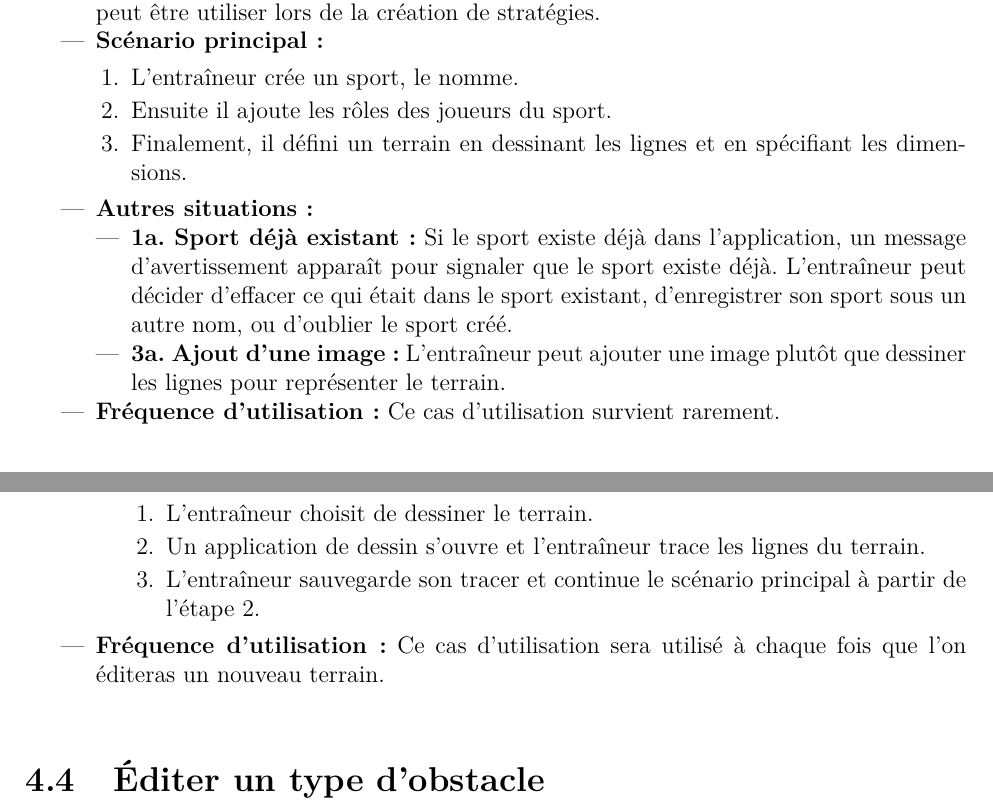
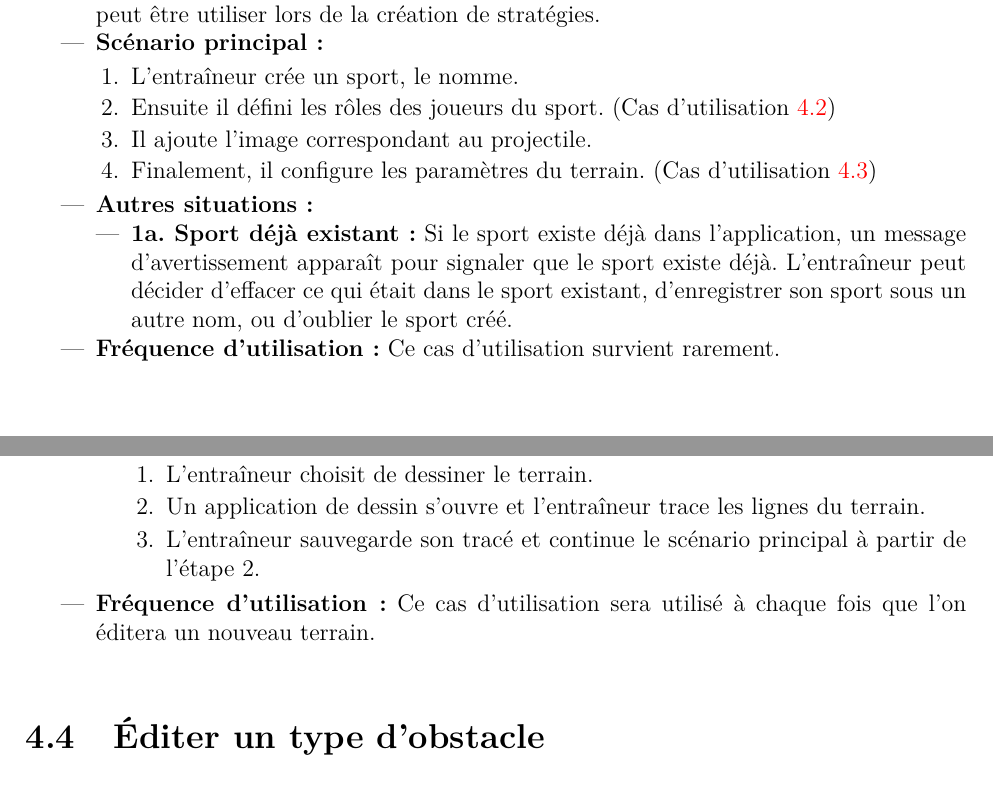
Before and after one commit to agingrasc/glo2004, a LaTeX thesis (rapport/rapport.tex, which reads rapport/tex/cas_utilisation.tex): two parts of pages 12 and 13 of 18, joined at a grey line, cut so that both start at the same text. Compiled offline with pdfLaTeX.

Commit message:
La section éditer un sport référence les use cases qu'elle utilise

```diff
--- a/rapport/tex/cas_utilisation.tex
+++ b/rapport/tex/cas_utilisation.tex
@@ -36,14 +36,14 @@ La suite du chapitre décrit en détails les cas d'utilisations et s'attarde sur
     \item \textbf{Sc\'enario principal:}
         \begin{enumerate}
             \item L'entra\^ineur cr\'ee un sport, le nomme.
-            \item Ensuite il ajoute les r\^oles des joueurs du sport.
-            \item Finalement, il d\'efini un terrain en dessinant les lignes et en sp\'ecifiant les dimensions.
+            \item Ensuite il défini les r\^oles des joueurs du sport. (Cas d'utilisation \ref{sec:definir_des_roles})
+            \item Il ajoute l'image correspondant au projectile.
+            \item Finalement, il configure les paramètres du terrain. (Cas d'utilisation \ref{sec:configurer_le_terrain})
         \end{enumerate}
     \item \textbf{Autres situations:}
     \begin{itemize}
         \item \textbf{1a. Sport d\'ej\`a existant:} Si le sport existe d\'ej\`a dans l'application, un message d'avertissement appara\^it pour signaler que le sport existe d\'ej\`a.
         L'entraîneur peut d\'ecider d'effacer ce qui \'etait dans le sport existant, d'enregistrer son sport sous un autre nom, ou d'oublier le sport cr\'e\'e.
-        \item \textbf{3a. Ajout d'une image :} L'entraîneur peut ajouter une image plutôt que dessiner les lignes pour représenter le terrain.
     \end{itemize}
     \item \textbf{Fréquence d'utilisation :} Ce cas d'utilisation survient rarement.
 \end{itemize}
@@ -104,11 +104,11 @@ La suite du chapitre décrit en détails les cas d'utilisations et s'attarde sur
                 \begin{enumerate}
                     \item L'entraîneur choisit de dessiner le terrain.
                     \item Un application de dessin s'ouvre et l'entraîneur trace les lignes du terrain.
-                    \item L'entraîneur sauvegarde son tracer et continue le scénario principal à partir de l'étape 2.
+                    \item L'entraîneur sauvegarde son tracé et continue le scénario principal à partir de l'étape 2.
                \end{enumerate}
 
         \end{itemize}
-  	\item \textbf{Fréquence d'utilisation :} Ce cas d'utilisation sera utilisé à chaque fois que l'on éditeras un nouveau terrain.
+  	\item \textbf{Fréquence d'utilisation :} Ce cas d'utilisation sera utilisé à chaque fois que l'on éditera un nouveau terrain.
 \end{itemize}
 
 
```
